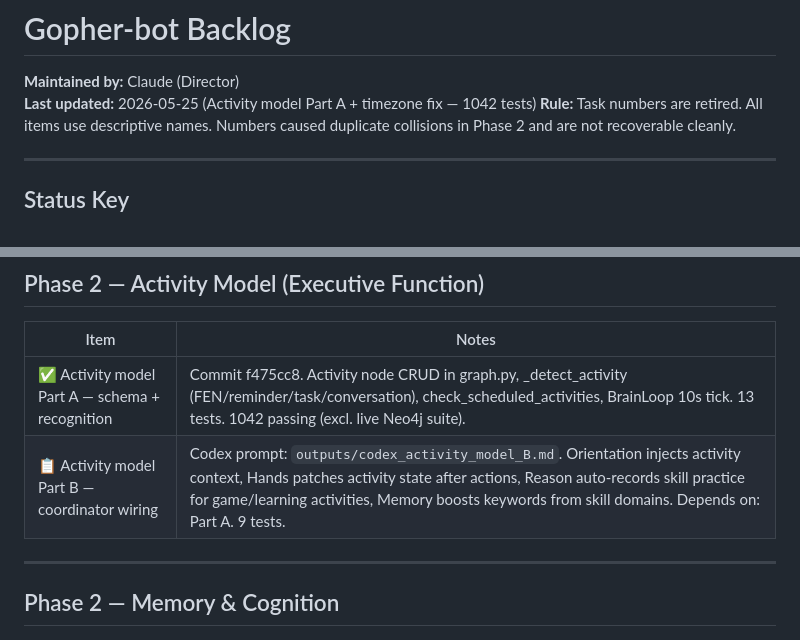
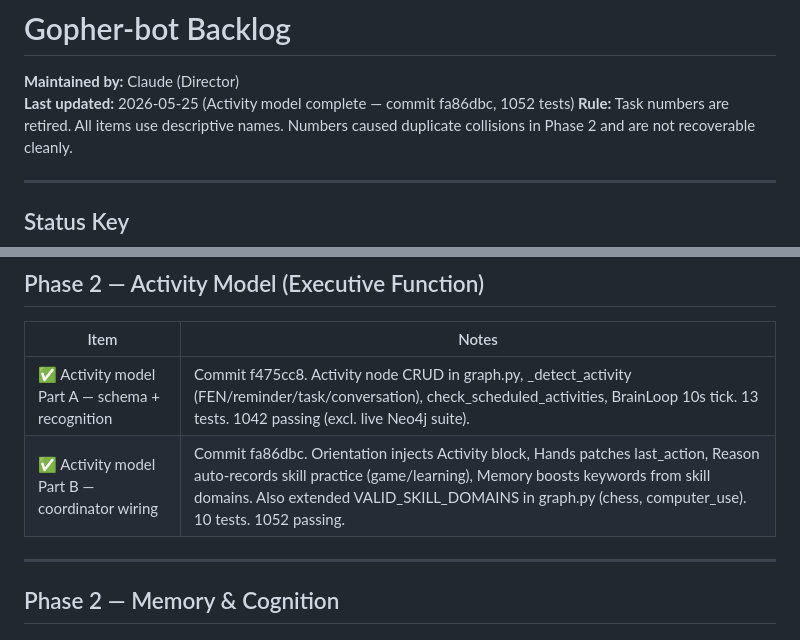
Before and after one commit to Gopher697/gopher-bot, a Markdown page: docs/BACKLOG.md, 2 parts joined by grey strips. GitHub-like rendering.

```diff
--- a/docs/BACKLOG.md
+++ b/docs/BACKLOG.md
@@ -1,7 +1,7 @@
 # Gopher-bot Backlog
 
 **Maintained by:** Claude (Director)
-**Last updated:** 2026-05-25 (Activity model Part A + timezone fix — 1042 tests)
+**Last updated:** 2026-05-25 (Activity model complete — commit fa86dbc, 1052 tests)
 **Rule:** Task numbers are retired. All items use descriptive names. Numbers caused duplicate collisions in Phase 2 and are not recoverable cleanly.
 
 ---
@@ -70,7 +70,7 @@ All T1–T67 complete. 683 tests passing. Formal closure doc: `docs/PHASE1_CLOSU
 | Item | Notes |
 |---|---|
 | ✅ Activity model Part A — schema + recognition | Commit f475cc8. Activity node CRUD in graph.py, _detect_activity (FEN/reminder/task/conversation), check_scheduled_activities, BrainLoop 10s tick. 13 tests. 1042 passing (excl. live Neo4j suite). |
-| 📋 Activity model Part B — coordinator wiring | Codex prompt: `outputs/codex_activity_model_B.md`. Orientation injects activity context, Hands patches activity state after actions, Reason auto-records skill practice for game/learning activities, Memory boosts keywords from skill domains. Depends on: Part A. 9 tests. |
+| ✅ Activity model Part B — coordinator wiring | Commit fa86dbc. Orientation injects Activity block, Hands patches last_action, Reason auto-records skill practice (game/learning), Memory boosts keywords from skill domains. Also extended VALID_SKILL_DOMAINS in graph.py (chess, computer_use). 10 tests. 1052 passing. |
 
 ---
 
```
Also changed, not shown: docs/session-log.md (+5 -2 lines).
